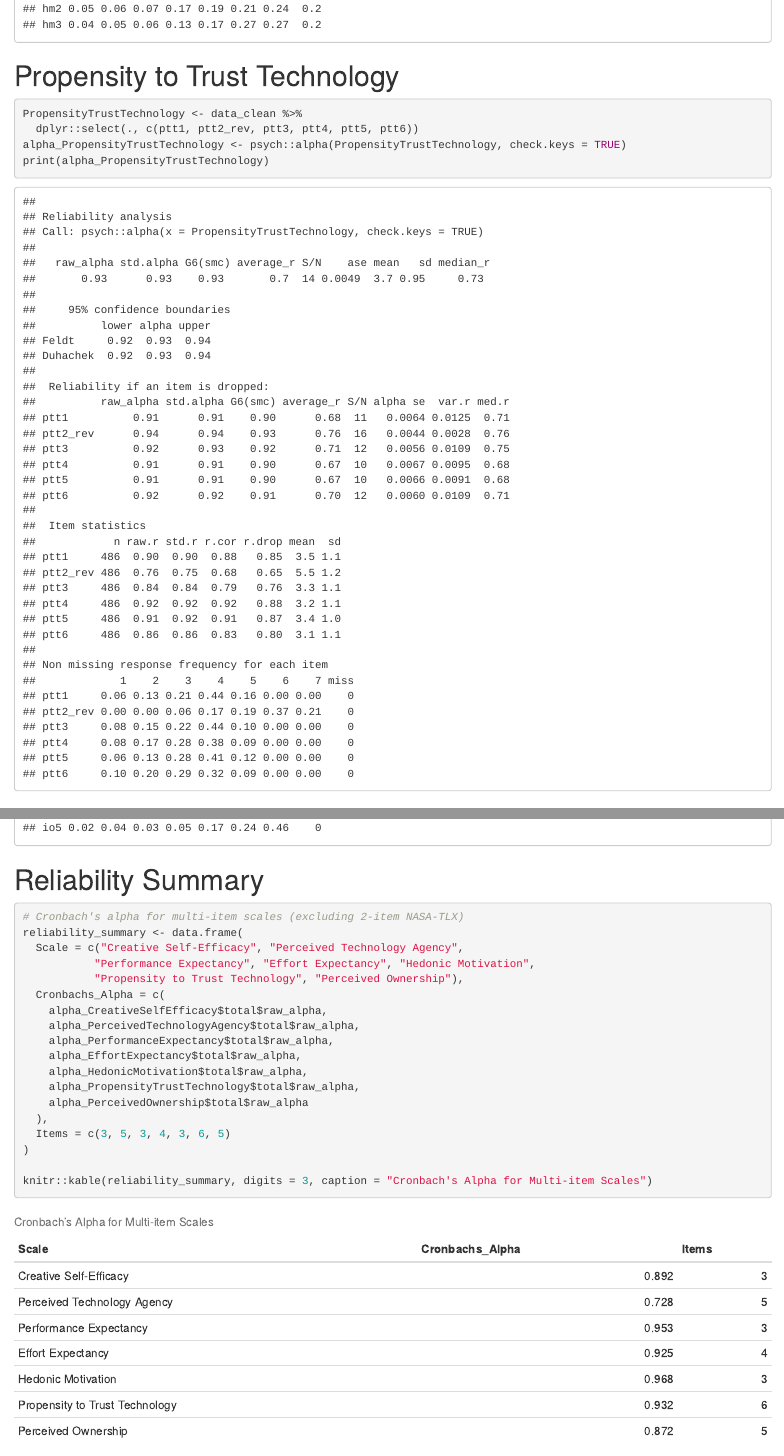
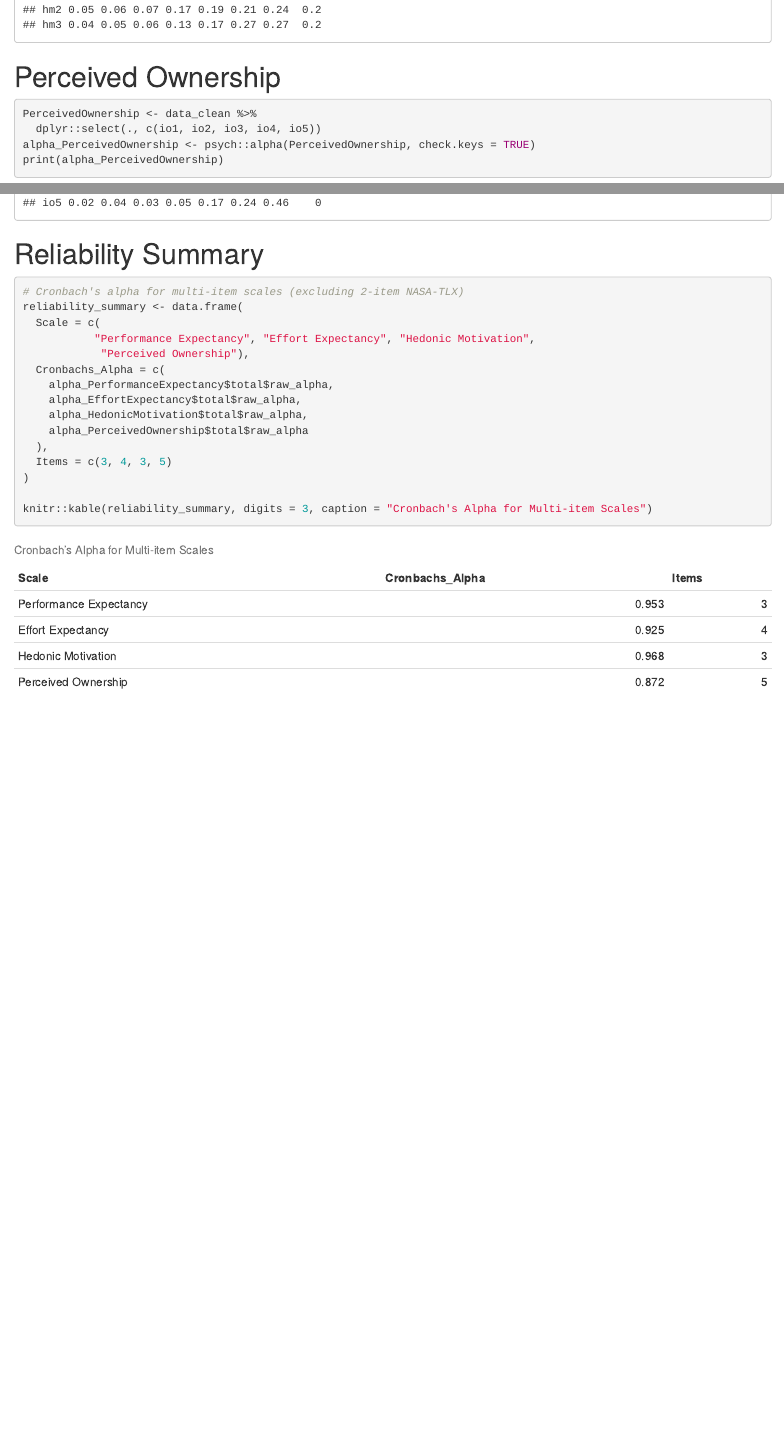
Before and after one commit to SM2982/CreativityExperimentAGH, an R Markdown document (analysis/analysisR/Analysis_Study.Rmd): the page in a window 1100 px wide, from 7600 px down before the commit and from 6760 px down after it, so that both start at the same text, and a second part further down, joined at a grey line. Rendered offline with R 4.5, knitr and Pandoc, with nearby package versions; some code elsewhere in the file could not run offline.

Commit message:
chore: commit latest changes

````diff
--- a/analysis/analysisR/Analysis_Study.Rmd
+++ b/analysis/analysisR/Analysis_Study.Rmd
@@ -301,14 +293,6 @@ alpha_HedonicMotivation <- psych::alpha(HedonicMotivation, check.keys = TRUE)
 print(alpha_HedonicMotivation)
 ```
 
-# Propensity to Trust Technology
-```{r}
-PropensityTrustTechnology <- data_clean %>%
-  dplyr::select(., c(ptt1, ptt2_rev, ptt3, ptt4, ptt5, ptt6))
-alpha_PropensityTrustTechnology <- psych::alpha(PropensityTrustTechnology, check.keys = TRUE)
-print(alpha_PropensityTrustTechnology)
-```
-
 # Perceived Ownership
 ```{r}
 PerceivedOwnership <- data_clean %>%
@@ -321,19 +305,16 @@ print(alpha_PerceivedOwnership)
 ```{r}
 # Cronbach's alpha for multi-item scales (excluding 2-item NASA-TLX)
 reliability_summary <- data.frame(
-  Scale = c("Creative Self-Efficacy", "Perceived Technology Agency",
+  Scale = c(
            "Performance Expectancy", "Effort Expectancy", "Hedonic Motivation",
-           "Propensity to Trust Technology", "Perceived Ownership"),
+            "Perceived Ownership"),
   Cronbachs_Alpha = c(
-    alpha_CreativeSelfEfficacy$total$raw_alpha,
-    alpha_PerceivedTechnologyAgency$total$raw_alpha,
     alpha_PerformanceExpectancy$total$raw_alpha,
     alpha_EffortExpectancy$total$raw_alpha,
     alpha_HedonicMotivation$total$raw_alpha,
-    alpha_PropensityTrustTechnology$total$raw_alpha,
     alpha_PerceivedOwnership$total$raw_alpha
   ),
-  Items = c(3, 5, 3, 4, 3, 6, 5)
+  Items = c(3, 4, 3, 5)
 )
 
 knitr::kable(reliability_summary, digits = 3, caption = "Cronbach's Alpha for Multi-item Scales")
````
Also changed, not shown: analysis/analysisR/Analysis_Study.Rmd (13 more changed lines), 2 other files.
